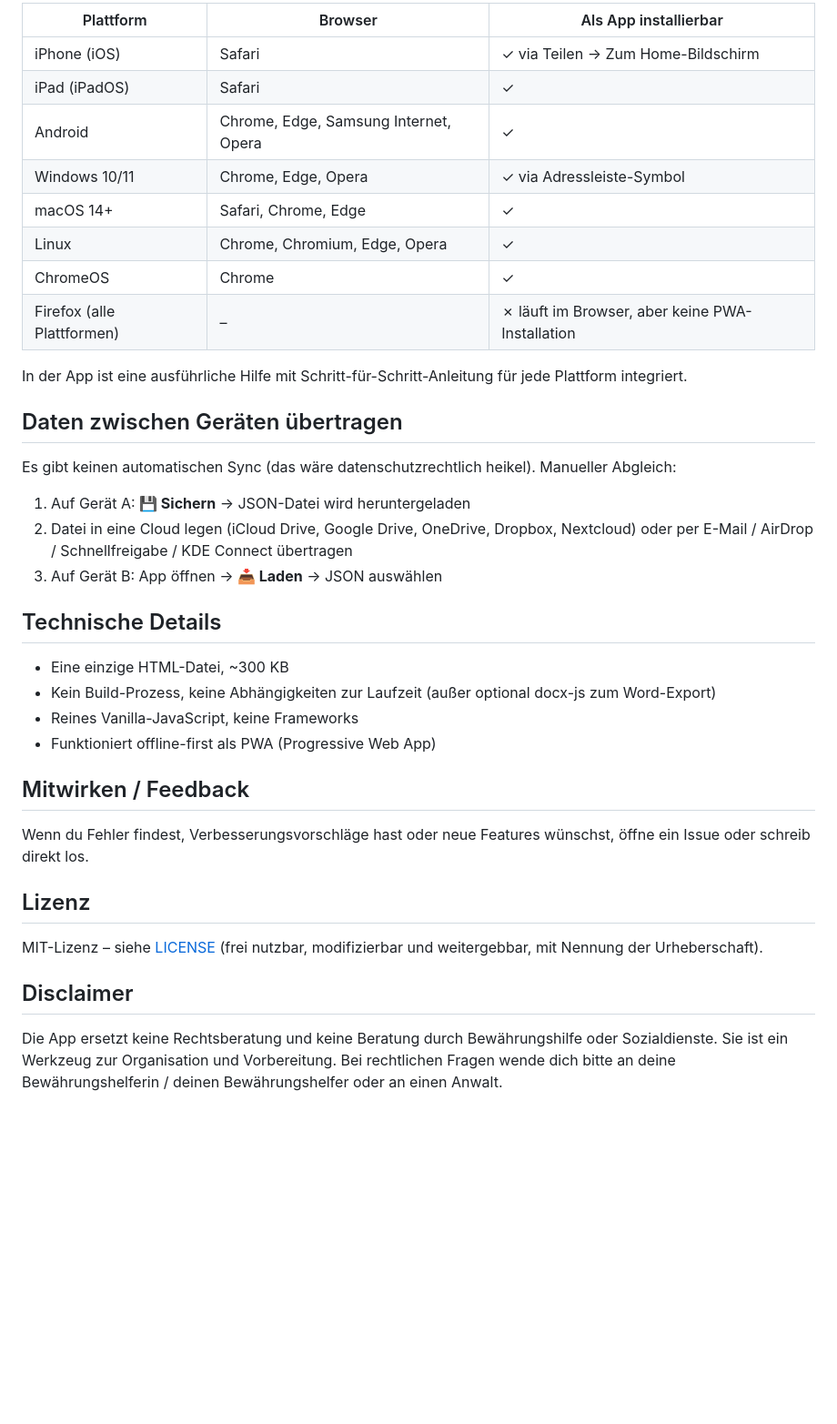
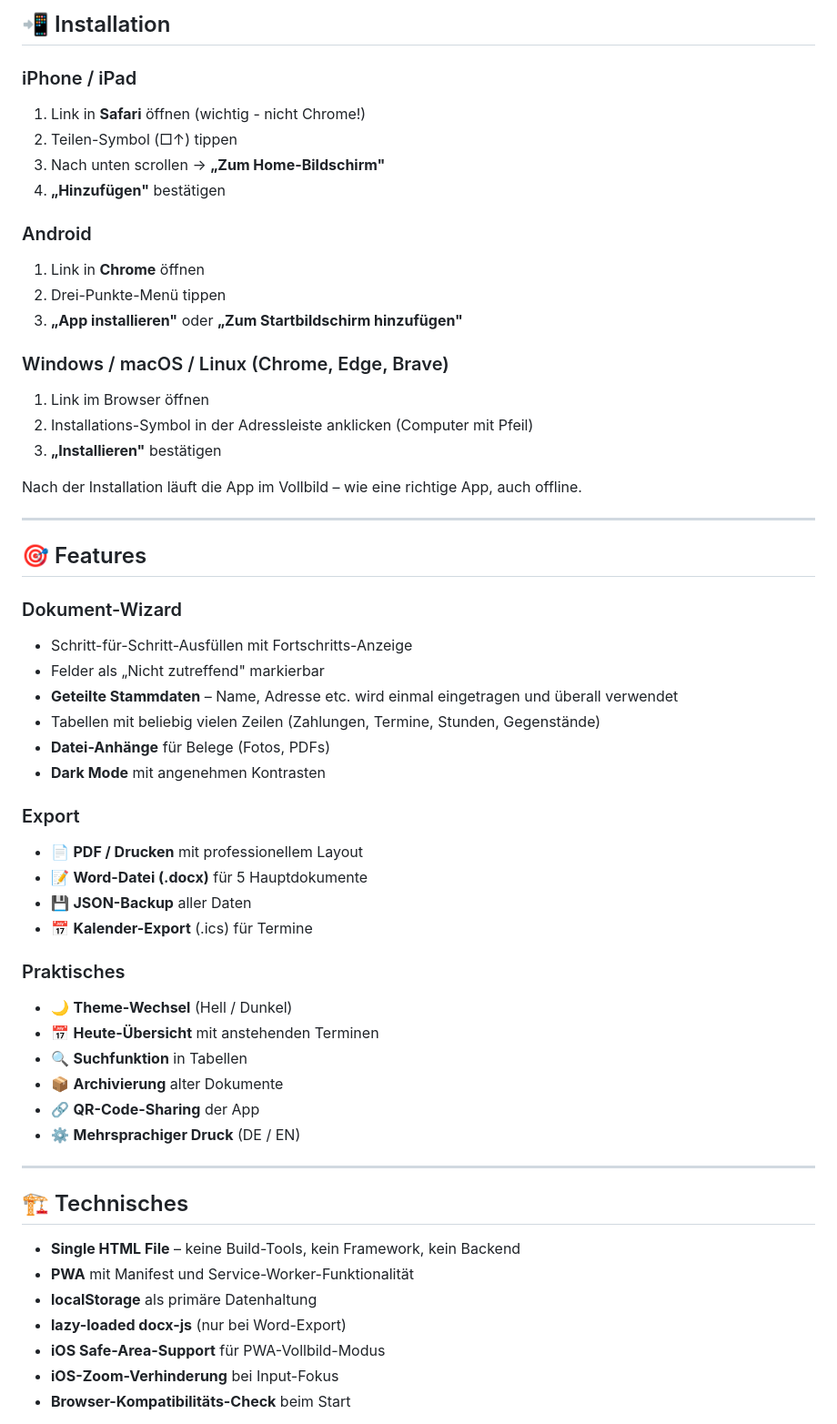
Before and after one commit to 123ichbinmitdabei/bewaehrungshilfe, a Markdown page: README.md, the part around one of its changes. Shown at 91% size. Rendered like a GitHub page; blank space fills up the shorter version.

```diff
--- a/README.md
+++ b/README.md
@@ -75,51 +57,59 @@ nicht zurück mit GitHub.
 
-| Plattform | Browser | Als App installierbar |
-|---|---|---|
-| iPhone (iOS) | Safari | ✓ via Teilen → Zum Home-Bildschirm |
-| iPad (iPadOS) | Safari | ✓ |
-| Android | Chrome, Edge, Samsung Internet, Opera | ✓ |
-| Windows 10/11 | Chrome, Edge, Opera | ✓ via Adressleiste-Symbol |
-| macOS 14+ | Safari, Chrome, Edge | ✓ |
-| Linux | Chrome, Chromium, Edge, Opera | ✓ |
-| ChromeOS | Chrome | ✓ |
-| Firefox (alle Plattformen) | – | ✗ läuft im Browser, aber keine PWA-Installation |
+## 📲 Installation
 
-In der App ist eine ausführliche Hilfe mit Schritt-für-Schritt-Anleitung
-für jede Plattform integriert.
+### iPhone / iPad
+1. Link in **Safari** öffnen (wichtig - nicht Chrome!)
+2. Teilen-Symbol (□↑) tippen
+3. Nach unten scrollen → **„Zum Home-Bildschirm"**
+4. **„Hinzufügen"** bestätigen
 
-## Daten zwischen Geräten übertragen
+### Android
+1. Link in **Chrome** öffnen
+2. Drei-Punkte-Menü tippen
+3. **„App installieren"** oder **„Zum Startbildschirm hinzufügen"**
 
-Es gibt keinen automatischen Sync (das wäre datenschutzrechtlich heikel).
-Manueller Abgleich:
+### Windows / macOS / Linux (Chrome, Edge, Brave)
+1. Link im Browser öffnen
+2. Installations-Symbol in der Adressleiste anklicken (Computer mit Pfeil)
+3. **„Installieren"** bestätigen
 
-1. Auf Gerät A: **💾 Sichern** → JSON-Datei wird heruntergeladen
-2. Datei in eine Cloud legen (iCloud Drive, Google Drive, OneDrive,
-   Dropbox, Nextcloud) oder per E-Mail / AirDrop / Schnellfreigabe /
-   KDE Connect übertragen
-3. Auf Gerät B: App öffnen → **📥 Laden** → JSON auswählen
+Nach der Installation läuft die App im Vollbild – wie eine richtige App, auch offline.
 
-## Technische Details
+---
 
-- Eine einzige HTML-Datei, ~300 KB
-- Kein Build-Prozess, keine Abhängigkeiten zur Laufzeit (außer optional
-  docx-js zum Word-Export)
-- Reines Vanilla-JavaScript, keine Frameworks
-- Funktioniert offline-first als PWA (Progressive Web App)
+## 🎯 Features
 
-## Mitwirken / Feedback
+### Dokument-Wizard
+- Schritt-für-Schritt-Ausfüllen mit Fortschritts-Anzeige
+- Felder als „Nicht zutreffend" markierbar
+- **Geteilte Stammdaten** – Name, Adresse etc. wird einmal eingetragen und überall verwendet
+- Tabellen mit beliebig vielen Zeilen (Zahlungen, Termine, Stunden, Gegenstände)
+- **Datei-Anhänge** für Belege (Fotos, PDFs)
+- **Dark Mode** mit angenehmen Kontrasten
 
-Wenn du Fehler findest, Verbesserungsvorschläge hast oder neue Features
-wünschst, öffne ein Issue oder schreib direkt los.
+### Export
+- 📄 **PDF / Drucken** mit professionellem Layout
+- 📝 **Word-Datei (.docx)** für 5 Hauptdokumente
+- 💾 **JSON-Backup** aller Daten
+- 📅 **Kalender-Export** (.ics) für Termine
 
-## Lizenz
+### Praktisches
+- 🌙 **Theme-Wechsel** (Hell / Dunkel)
+- 📅 **Heute-Übersicht** mit anstehenden Terminen
+- 🔍 **Suchfunktion** in Tabellen
+- 📦 **Archivierung** alter Dokumente
+- 🔗 **QR-Code-Sharing** der App
+- ⚙️ **Mehrsprachiger Druck** (DE / EN)
 
-MIT-Lizenz – siehe [LICENSE](LICENSE) (frei nutzbar, modifizierbar und
-weitergebbar, mit Nennung der Urheberschaft).
+---
 
-## Disclaimer
+## 🏗 Technisches
 
-Die App ersetzt keine Rechtsberatung und keine Beratung durch
-Bewährungshilfe oder Sozialdienste. Sie ist ein Werkzeug zur Organisation
-und Vorbereitung. Bei rechtlichen Fragen wende dich bitte an deine
-Bewährungshelferin / deinen Bewährungshelfer oder an einen Anwalt.
+- **Single HTML File** – keine Build-Tools, kein Framework, kein Backend
+- **PWA** mit Manifest und Service-Worker-Funktionalität
+- **localStorage** als primäre Datenhaltung
+- **lazy-loaded docx-js** (nur bei Word-Export)
+- **iOS Safe-Area-Support** für PWA-Vollbild-Modus
+- **iOS-Zoom-Verhinderung** bei Input-Fokus
+- **Browser-Kompatibilitäts-Check** beim Start
 
```
Also changed, not shown: other parts of README.md (+95 -62 lines).
